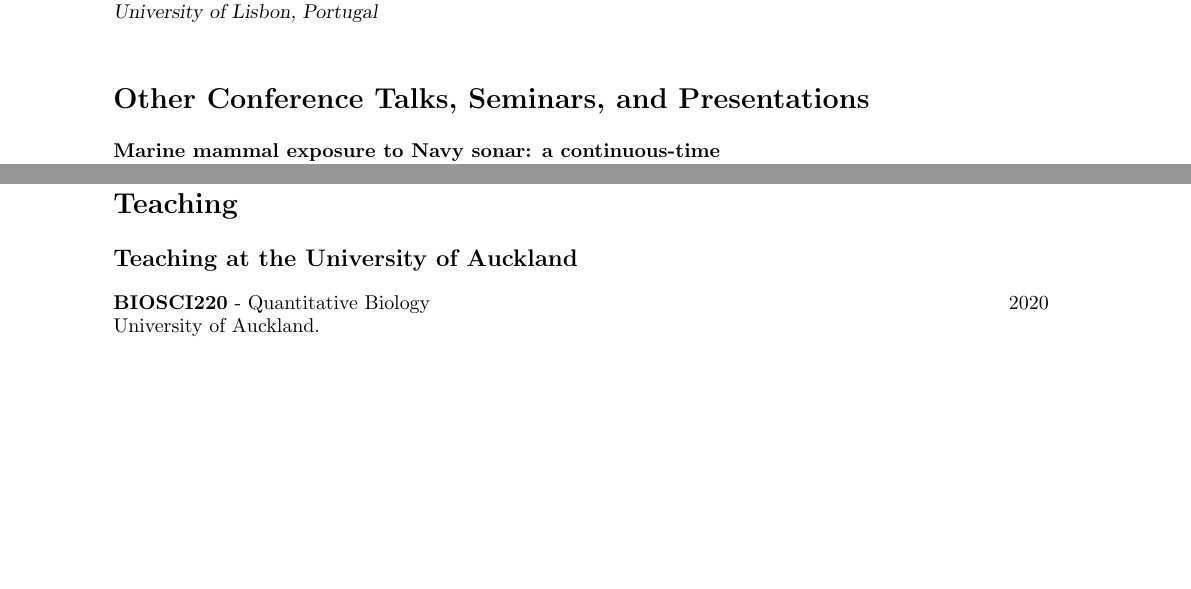
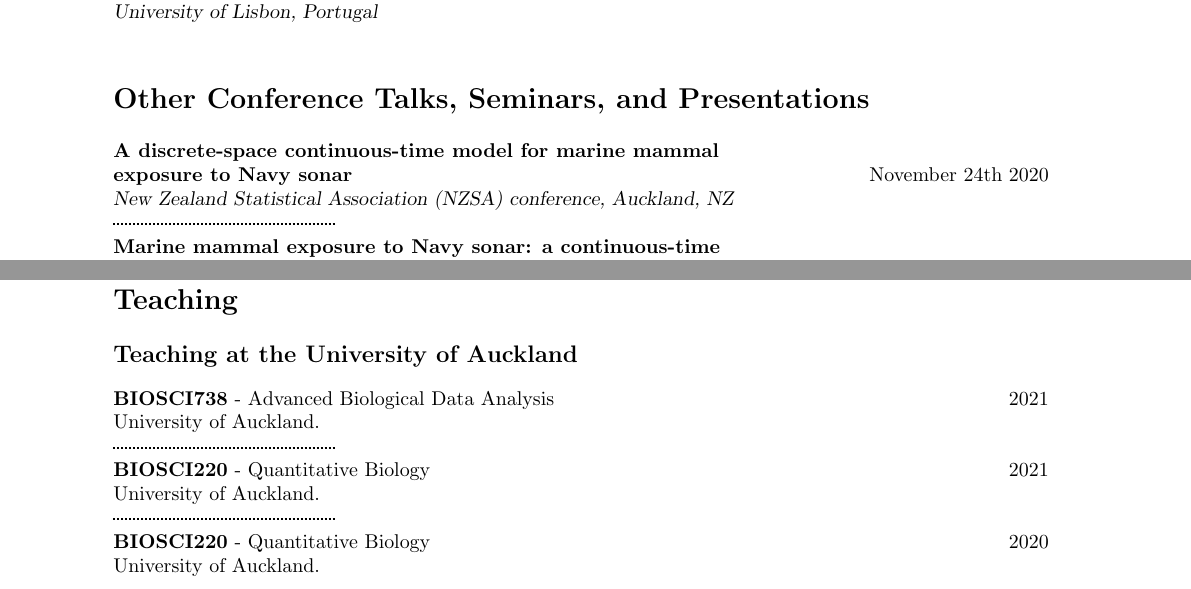
Before and after one commit to cmjt/scripts, a LaTeX CV (CV/talks.tex): two parts of pages 1 and 4 of 6 before the commit and two parts of pages 1 and 4 of 5 after it, joined at a grey line, cut so that both start at the same text, the shorter picture padded with empty space. Compiled offline with pdfLaTeX.

Commit message:
updating service

```diff
--- a/CV/talks.tex
+++ b/CV/talks.tex
@@ -64,9 +64,12 @@
 
  %--------------------------------------------------------------
 %------------------------------------------------------------
-
 \section*{Other Conference Talks, Seminars, and Presentations}
 \vspace{1mm}
+       {\textbf{A discrete-space continuous-time model for marine mammal \\
+           exposure to Navy sonar }}\hfill November 24th 2020\\
+       {\sl New Zealand Statistical Association (NZSA) conference, Auckland, NZ}\\
+\hdashrule[0.5ex]{4cm}{1pt}{1pt}\\
        {\textbf{Marine mammal exposure to Navy sonar: a continuous-time \\
            discrete-space model}}\hfill June 26th 2020\\
        {\sl virtual International Statistical Ecology Conference (vISEC)}\\
@@ -177,6 +180,12 @@ structure inherent \\in point patterns}}\hfill January 1st 2015\\
 \vspace{1mm}
  \subsection*{Teaching at the University of Auckland}
  \vspace{1mm}
+ \textbf{BIOSCI738} - Advanced Biological Data Analysis \hfill{2021} \\
+ University of Auckland.\\
+\hdashrule[0.5ex]{4cm}{1pt}{1pt}\\
+ \textbf{BIOSCI220} - Quantitative Biology \hfill{2021} \\
+ University of Auckland.\\
+\hdashrule[0.5ex]{4cm}{1pt}{1pt}\\
  \textbf{BIOSCI220} - Quantitative Biology \hfill{2020} \\
  University of Auckland.\\
 \hdashrule[0.5ex]{4cm}{1pt}{1pt}\\
```
Also changed, not shown: CV/CV_cmjt.tex (+7 -1 lines), CV/CV_cmjt.pdf, CV/talks.pdf, CV/talks.tex (5 more changed lines).
